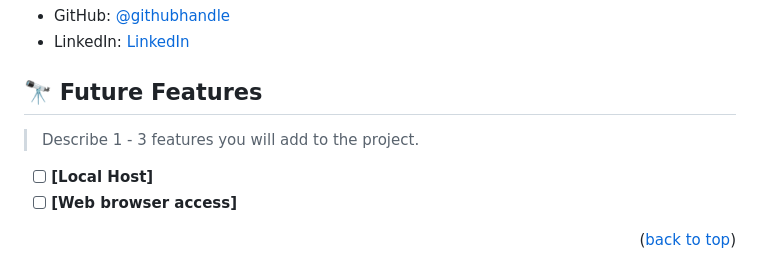
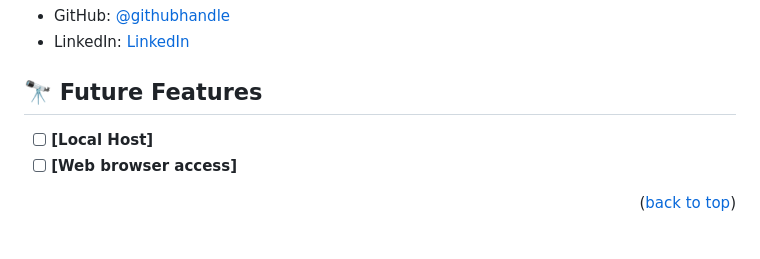
Before and after one commit to tamoorsaeed22/Contact--Form, a Markdown page: README.md, the part around the change. Drawn GitHub-style; blank space fills up the shorter version.

```diff
--- a/README.md
+++ b/README.md
@@ -197,8 +197,6 @@ Example:
 
 ## 🔭 Future Features <a name="future-features"></a>
 
-> Describe 1 - 3 features you will add to the project.
-
 - [ ] **[Local Host]**
 - [ ] **[Web browser access]**
 
```
